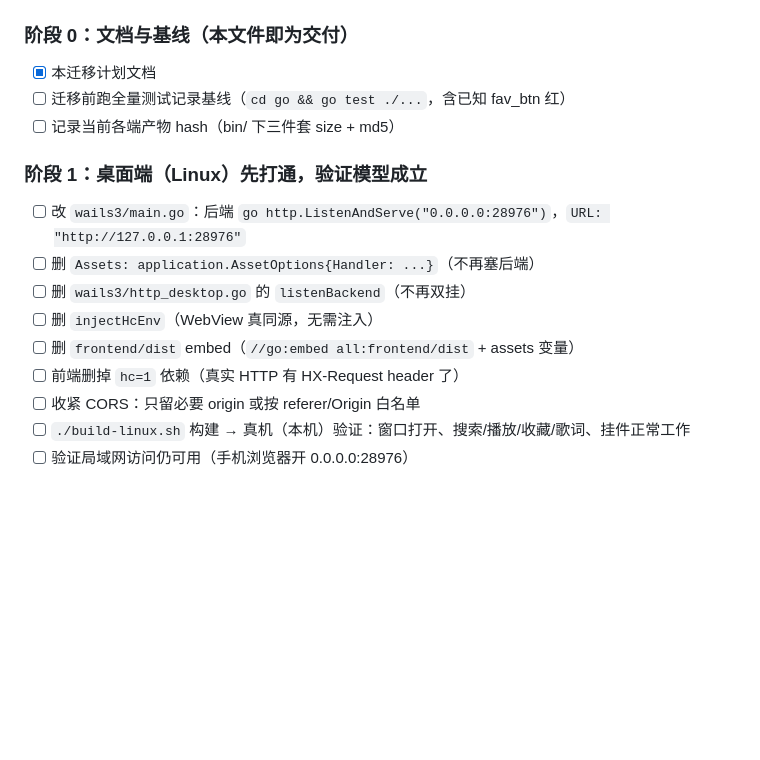
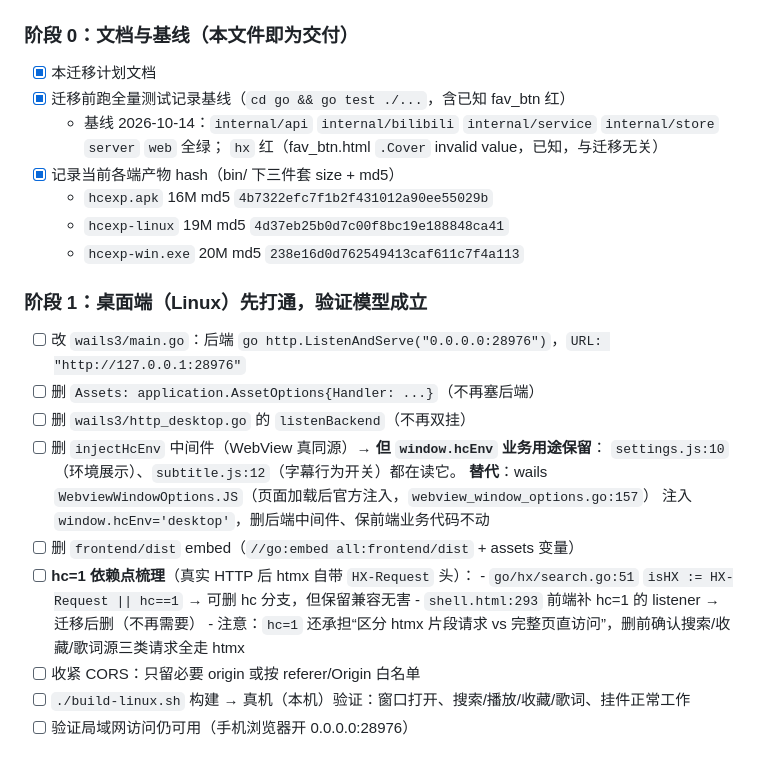
Before and after one commit to chentianxiong123/HomeCast, a Markdown page: docs/2026-10-14-wails系统壳迁移计划.md, the part around the change. GitHub-like rendering; blank space fills up the shorter version.

Commit message:
docs: 迁移计划补充 hcEnv/hc=1 依赖面——JS 注入替代中间件，兼容路径清单

```diff
--- a/docs/2026-10-14-wails系统壳迁移计划.md
+++ b/docs/2026-10-14-wails系统壳迁移计划.md
@@ -72,16 +72,27 @@ hcexp (wails 壳)                                ── 只做系统壳
 
 ### 阶段 0：文档与基线（本文件即为交付）
 - [x] 本迁移计划文档
-- [ ] 迁移前跑全量测试记录基线（`cd go && go test ./...`，含已知 fav_btn 红）
-- [ ] 记录当前各端产物 hash（bin/ 下三件套 size + md5）
+- [x] 迁移前跑全量测试记录基线（`cd go && go test ./...`，含已知 fav_btn 红）
+  - 基线 2026-10-14：`internal/api` `internal/bilibili` `internal/service` `internal/store` `server` `web` 全绿；
+    `hx` 红（fav_btn.html `.Cover` invalid value，已知，与迁移无关）
+- [x] 记录当前各端产物 hash（bin/ 下三件套 size + md5）
+  - `hcexp.apk`     16M  md5 `4b7322efc7f1b2f431012a90ee55029b`
+  - `hcexp-linux`   19M  md5 `4d37eb25b0d7c00f8bc19e188848ca41`
+  - `hcexp-win.exe` 20M  md5 `238e16d0d762549413caf611c7f4a113`
 
 ### 阶段 1：桌面端（Linux）先打通，验证模型成立
 - [ ] 改 `wails3/main.go`：后端 `go http.ListenAndServe("0.0.0.0:28976")`，`URL: "http://127.0.0.1:28976"`
 - [ ] 删 `Assets: application.AssetOptions{Handler: ...}`（不再塞后端）
 - [ ] 删 `wails3/http_desktop.go` 的 `listenBackend`（不再双挂）
-- [ ] 删 `injectHcEnv`（WebView 真同源，无需注入）
+- [ ] 删 `injectHcEnv` 中间件（WebView 真同源）→ **但 `window.hcEnv` 业务用途保留**：
+      `settings.js:10`（环境展示）、`subtitle.js:12`（字幕行为开关）都在读它。
+      **替代**：wails `WebviewWindowOptions.JS`（页面加载后官方注入，`webview_window_options.go:157`）
+      注入 `window.hcEnv='desktop'`，删后端中间件、保前端业务代码不动
 - [ ] 删 `frontend/dist` embed（`//go:embed all:frontend/dist` + assets 变量）
-- [ ] 前端删掉 `hc=1` 依赖（真实 HTTP 有 HX-Request header 了）
+- [ ] **hc=1 依赖点梳理**（真实 HTTP 后 htmx 自带 `HX-Request` 头）：
+      - `go/hx/search.go:51` `isHX := HX-Request || hc==1` → 可删 hc 分支，但保留兼容无害
+      - `shell.html:293` 前端补 hc=1 的 listener → 迁移后删（不再需要）
+      - 注意：`hc=1` 还承担“区分 htmx 片段请求 vs 完整页直访问”，删前确认搜索/收藏/歌词源三类请求全走 htmx
 - [ ] 收紧 CORS：只留必要 origin 或按 referer/Origin 白名单
 - [ ] `./build-linux.sh` 构建 → 真机（本机）验证：窗口打开、搜索/播放/收藏/歌词、挂件正常工作
 - [ ] 验证局域网访问仍可用（手机浏览器开 0.0.0.0:28976）
```
